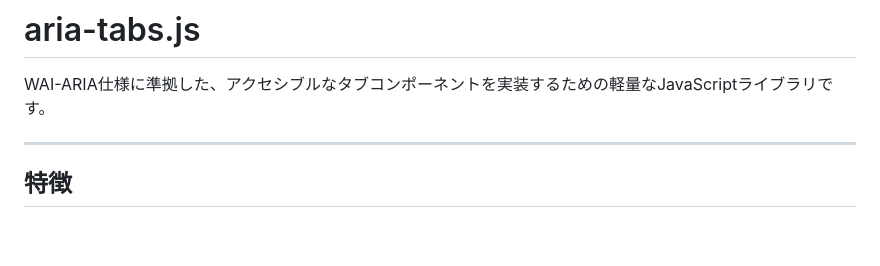
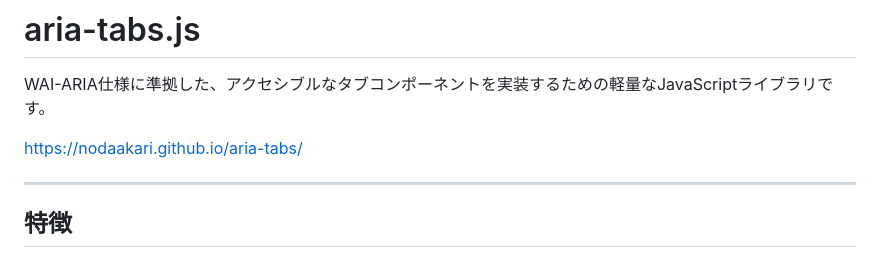
Before and after one commit to nodaakari/aria-tabs, a Markdown page: README.md, the part around the change. Drawn GitHub-style; blank space fills up the shorter version.

```diff
--- a/README.md
+++ b/README.md
@@ -1,6 +1,8 @@
 # aria-tabs.js
 
 WAI-ARIA仕様に準拠した、アクセシブルなタブコンポーネントを実装するための軽量なJavaScriptライブラリです。
+
+[https://nodaakari.github.io/aria-tabs/](https://nodaakari.github.io/aria-tabs/)
 
 ---
 
```
